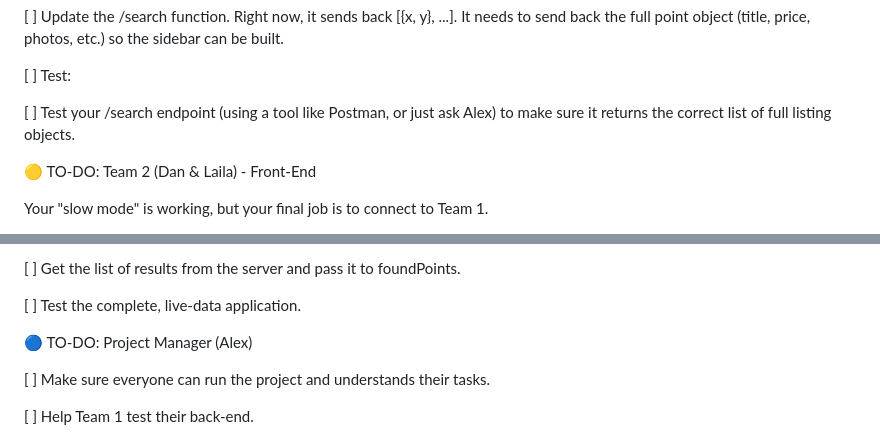
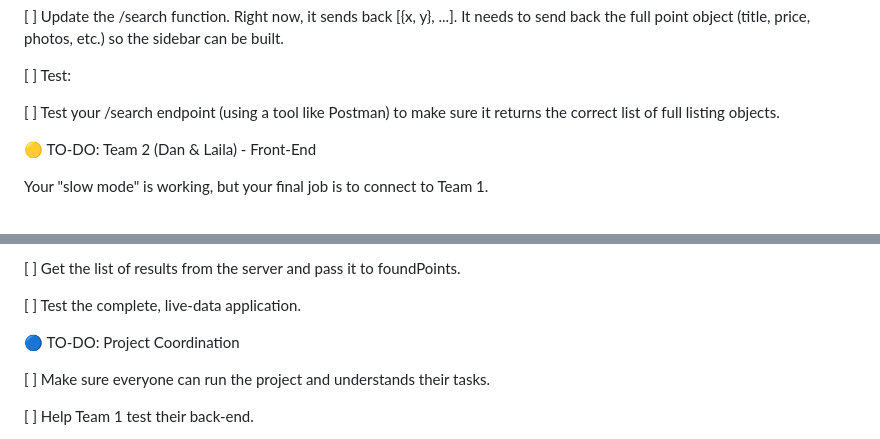
Before and after one commit to Lexxx0806/data-structures-project, a Markdown page: README.md, 2 parts joined by grey strips. GitHub-like rendering.

```diff
--- a/README.md
+++ b/README.md
@@ -138,7 +150,7 @@ This is our #1 priority. We must finish the data structure.
 
 [ ] Test:
 
-[ ] Test your /search endpoint (using a tool like Postman, or just ask Alex) to make sure it returns the correct list of full listing objects.
+[ ] Test your /search endpoint (using a tool like Postman) to make sure it returns the correct list of full listing objects.
 
 🟡 TO-DO: Team 2 (Dan & Laila) - Front-End
 
@@ -170,7 +182,7 @@ Your "slow mode" is working, but your final job is to connect to Team 1.
 
 [ ] Test the complete, live-data application.
 
-🔵 TO-DO: Project Manager (Alex)
+🔵 TO-DO: Project Coordination
 
 [ ] Make sure everyone can run the project and understands their tasks.
 
```
Also changed, not shown: other parts of README.md (+27 -15 lines).
